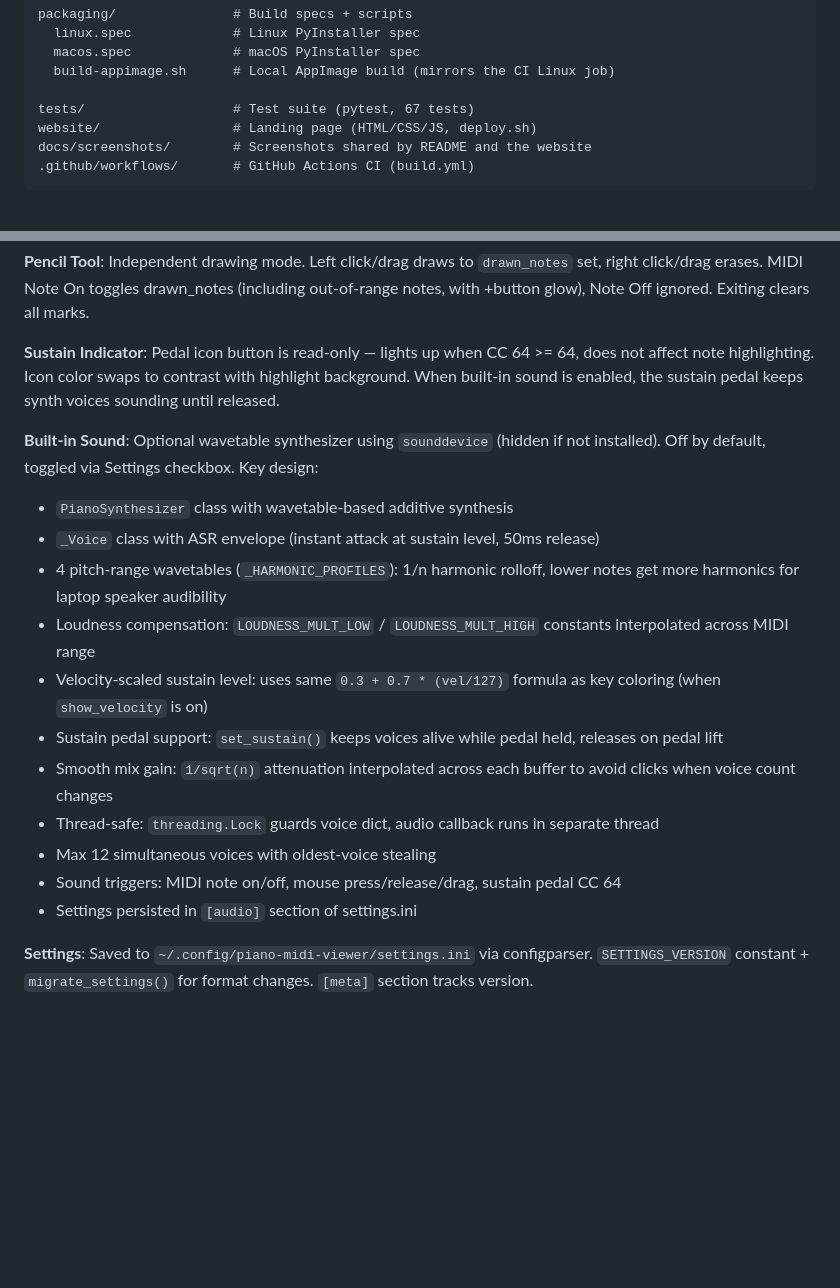
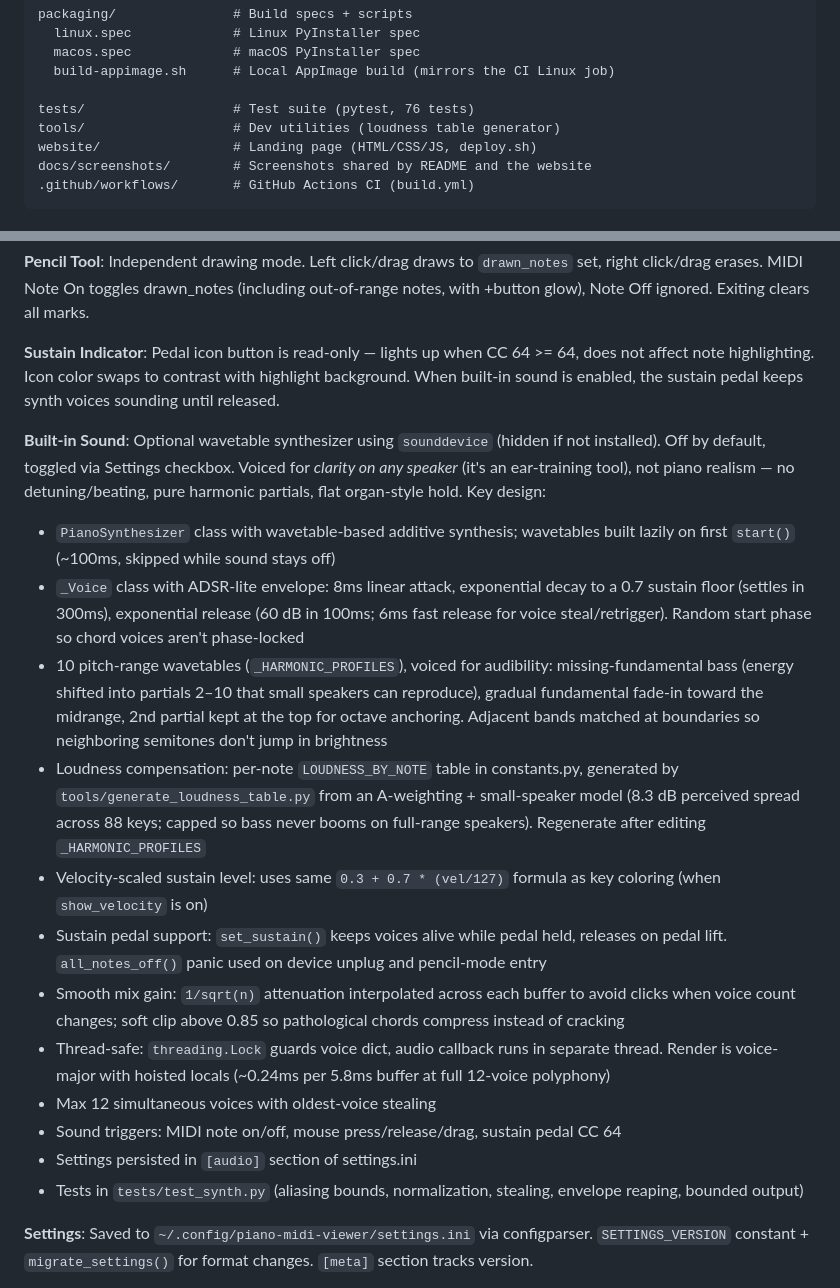
Before and after one commit to skoomabwoy/piano-midi-viewer-builds, a Markdown page: CLAUDE.md, 2 parts joined by grey strips. Rendered like a GitHub page; blank space fills up the shorter version.

Commit message:
Update CLAUDE.md for the revoiced synth
Document the 10-band clarity voicing, per-note loudness table +
generator, exponential envelope, random phase, soft clip, lazy
wavetable build, and the new tools/ directory and synth tests.
Also fixes the stale envelope description (the old text still said
"instant attack, 50ms release" from several versions ago).

Co-Authored-By: Claude Fable 5 <noreply@anthropic.com>

```diff
--- a/CLAUDE.md
+++ b/CLAUDE.md
@@ -43,7 +43,8 @@ packaging/               # Build specs + scripts
   macos.spec             # macOS PyInstaller spec
   build-appimage.sh      # Local AppImage build (mirrors the CI Linux job)
 
-tests/                   # Test suite (pytest, 67 tests)
+tests/                   # Test suite (pytest, 76 tests)
+tools/                   # Dev utilities (loudness table generator)
 website/                 # Landing page (HTML/CSS/JS, deploy.sh)
 docs/screenshots/        # Screenshots shared by README and the website
 .github/workflows/       # GitHub Actions CI (build.yml)
@@ -139,18 +140,19 @@ The application is a Python package (`piano_viewer/`) with focused modules:
 
 **Sustain Indicator**: Pedal icon button is read-only — lights up when CC 64 >= 64, does not affect note highlighting. Icon color swaps to contrast with highlight background. When built-in sound is enabled, the sustain pedal keeps synth voices sounding until released.
 
-**Built-in Sound**: Optional wavetable synthesizer using `sounddevice` (hidden if not installed). Off by default, toggled via Settings checkbox. Key design:
-- `PianoSynthesizer` class with wavetable-based additive synthesis
-- `_Voice` class with ASR envelope (instant attack at sustain level, 50ms release)
-- 4 pitch-range wavetables (`_HARMONIC_PROFILES`): 1/n harmonic rolloff, lower notes get more harmonics for laptop speaker audibility
-- Loudness compensation: `LOUDNESS_MULT_LOW` / `LOUDNESS_MULT_HIGH` constants interpolated across MIDI range
+**Built-in Sound**: Optional wavetable synthesizer using `sounddevice` (hidden if not installed). Off by default, toggled via Settings checkbox. Voiced for *clarity on any speaker* (it's an ear-training tool), not piano realism — no detuning/beating, pure harmonic partials, flat organ-style hold. Key design:
+- `PianoSynthesizer` class with wavetable-based additive synthesis; wavetables built lazily on first `start()` (~100ms, skipped while sound stays off)
+- `_Voice` class with ADSR-lite envelope: 8ms linear attack, exponential decay to a 0.7 sustain floor (settles in 300ms), exponential release (60 dB in 100ms; 6ms fast release for voice steal/retrigger). Random start phase so chord voices aren't phase-locked
+- 10 pitch-range wavetables (`_HARMONIC_PROFILES`), voiced for audibility: missing-fundamental bass (energy shifted into partials 2–10 that small speakers can reproduce), gradual fundamental fade-in toward the midrange, 2nd partial kept at the top for octave anchoring. Adjacent bands matched at boundaries so neighboring semitones don't jump in brightness
+- Loudness compensation: per-note `LOUDNESS_BY_NOTE` table in constants.py, generated by `tools/generate_loudness_table.py` from an A-weighting + small-speaker model (8.3 dB perceived spread across 88 keys; capped so bass never booms on full-range speakers). Regenerate after editing `_HARMONIC_PROFILES`
 - Velocity-scaled sustain level: uses same `0.3 + 0.7 * (vel/127)` formula as key coloring (when `show_velocity` is on)
-- Sustain pedal support: `set_sustain()` keeps voices alive while pedal held, releases on pedal lift
-- Smooth mix gain: `1/sqrt(n)` attenuation interpolated across each buffer to avoid clicks when voice count changes
-- Thread-safe: `threading.Lock` guards voice dict, audio callback runs in separate thread
+- Sustain pedal support: `set_sustain()` keeps voices alive while pedal held, releases on pedal lift. `all_notes_off()` panic used on device unplug and pencil-mode entry
+- Smooth mix gain: `1/sqrt(n)` attenuation interpolated across each buffer to avoid clicks when voice count changes; soft clip above 0.85 so pathological chords compress instead of cracking
+- Thread-safe: `threading.Lock` guards voice dict, audio callback runs in separate thread. Render is voice-major with hoisted locals (~0.24ms per 5.8ms buffer at full 12-voice polyphony)
 - Max 12 simultaneous voices with oldest-voice stealing
 - Sound triggers: MIDI note on/off, mouse press/release/drag, sustain pedal CC 64
 - Settings persisted in `[audio]` section of settings.ini
+- Tests in `tests/test_synth.py` (aliasing bounds, normalization, stealing, envelope reaping, bounded output)
 
 **Settings**: Saved to `~/.config/piano-midi-viewer/settings.ini` via configparser. `SETTINGS_VERSION` constant + `migrate_settings()` for format changes. `[meta]` section tracks version.
 
```
